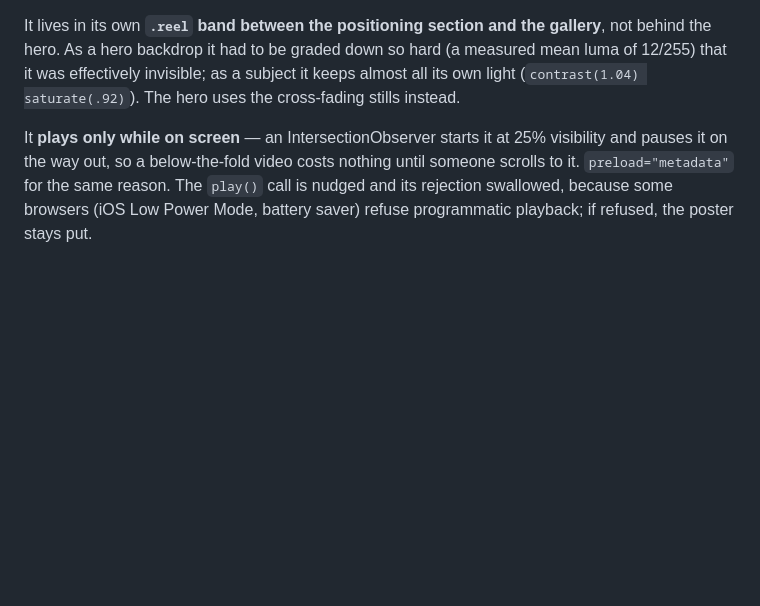
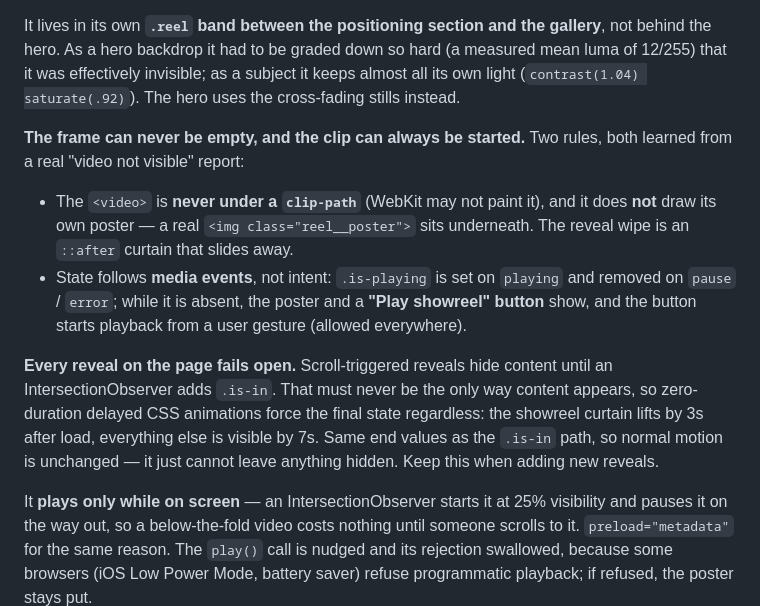
Before and after one commit to SGX1992/fastforward-site, a Markdown page: README.md, the part around the change. Drawn GitHub-style; blank space fills up the shorter version.

Commit message:
Docs: video-frame rules and fail-open reveals
Co-Authored-By: Claude Fable 5.1 <noreply@anthropic.com>

```diff
--- a/README.md
+++ b/README.md
@@ -122,6 +122,23 @@ It lives in its own **`.reel` band between the positioning section and the galle
 behind the hero. As a hero backdrop it had to be graded down so hard (a measured mean luma
 of 12/255) that it was effectively invisible; as a subject it keeps almost all its own
 light (`contrast(1.04) saturate(.92)`). The hero uses the cross-fading stills instead.
+
+**The frame can never be empty, and the clip can always be started.** Two rules, both
+learned from a real "video not visible" report:
+
+- The `<video>` is **never under a `clip-path`** (WebKit may not paint it), and it does
+  **not** draw its own poster — a real `<img class="reel__poster">` sits underneath. The
+  reveal wipe is an `::after` curtain that slides away.
+- State follows **media events**, not intent: `.is-playing` is set on `playing` and removed
+  on `pause` / `error`; while it is absent, the poster and a **"Play showreel" button**
+  show, and the button starts playback from a user gesture (allowed everywhere).
+
+**Every reveal on the page fails open.** Scroll-triggered reveals hide content until an
+IntersectionObserver adds `.is-in`. That must never be the only way content appears, so
+zero-duration delayed CSS animations force the final state regardless: the showreel curtain
+lifts by 3s after load, everything else is visible by 7s. Same end values as the `.is-in`
+path, so normal motion is unchanged — it just cannot leave anything hidden. Keep this when
+adding new reveals.
 
 It **plays only while on screen** — an IntersectionObserver starts it at 25% visibility and
 pauses it on the way out, so a below-the-fold video costs nothing until someone scrolls to
```
